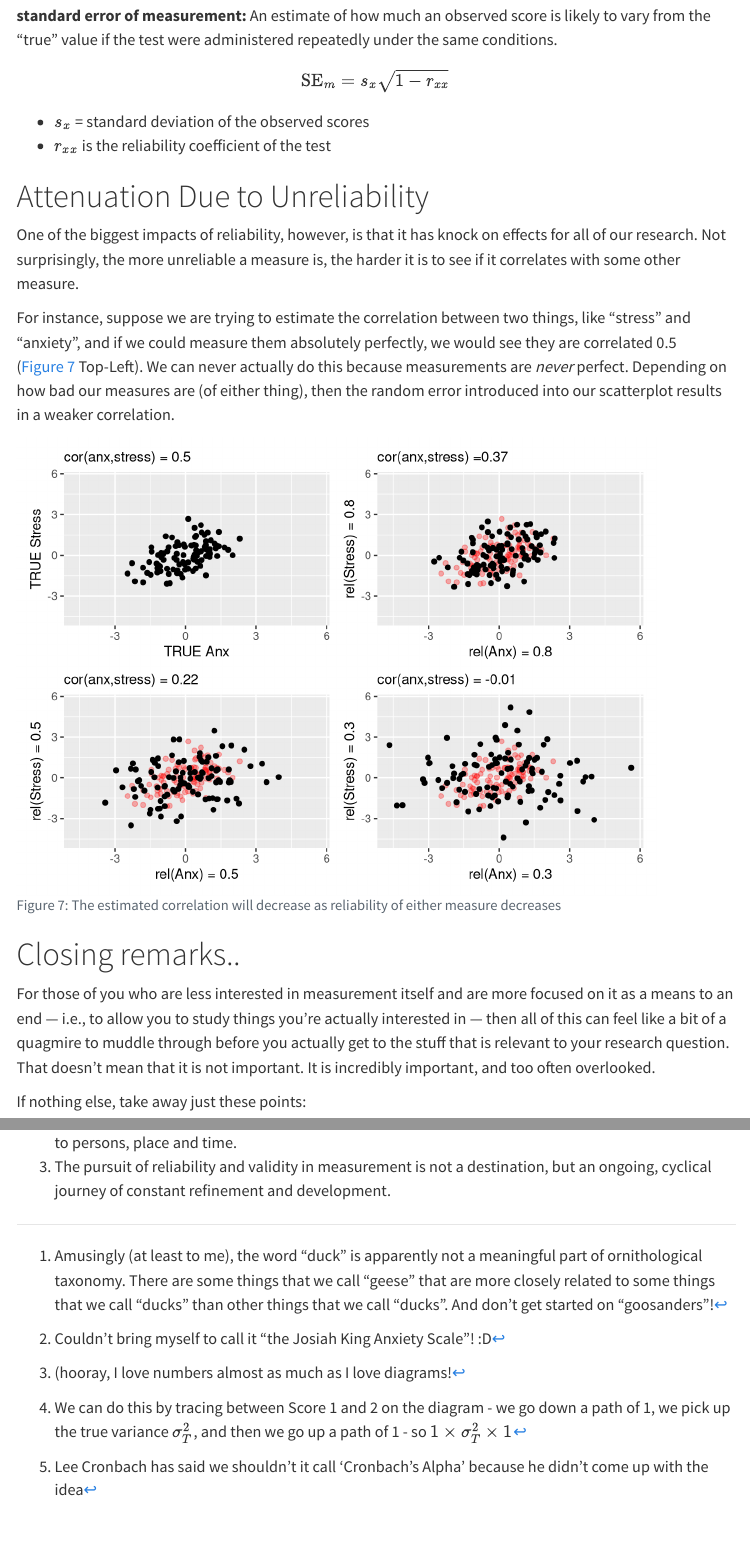
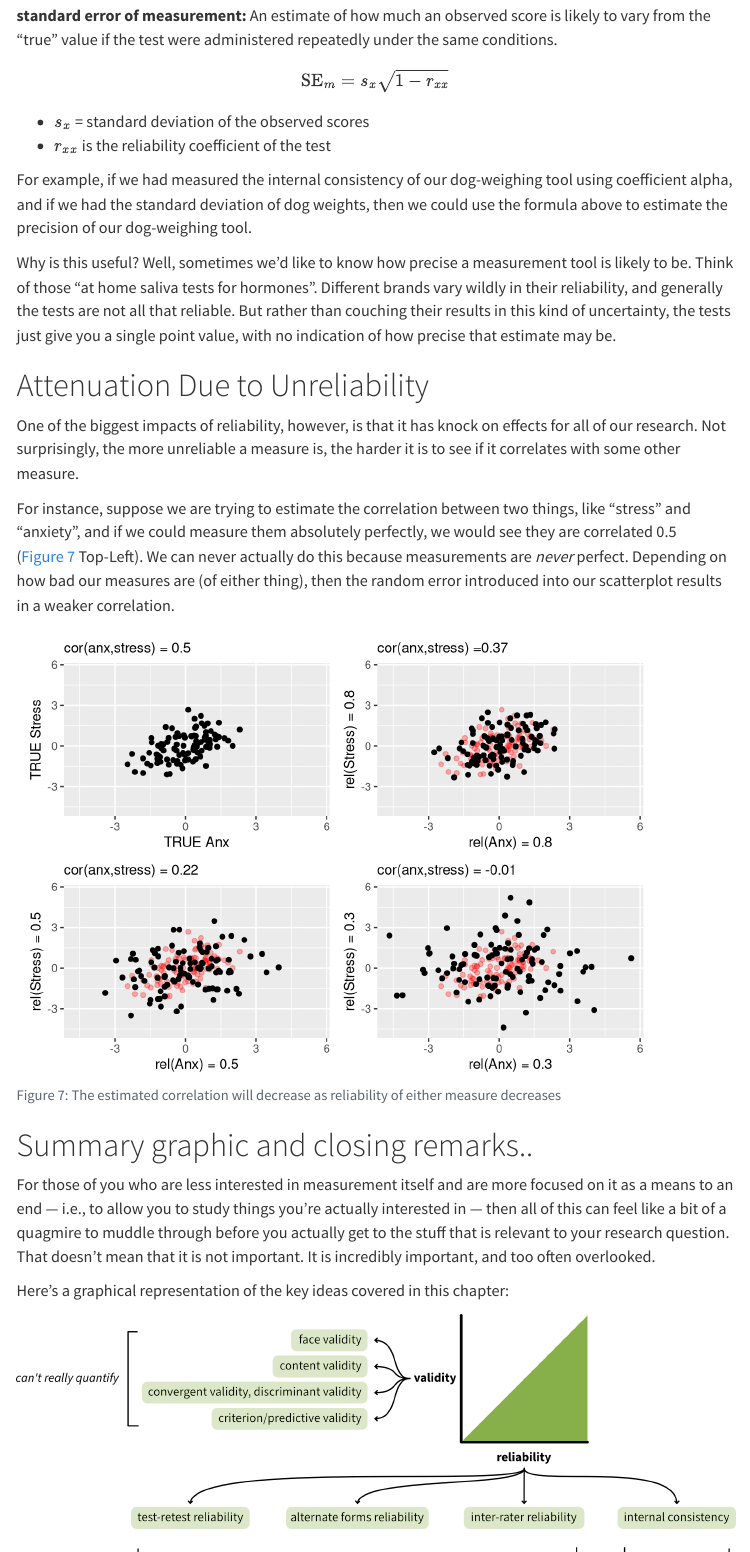
Before and after one commit to uoepsy/lv, a Quarto document (lv_readings/06_reliability.qmd): the page in a window 1100 px wide, from 2010 px down, and a second part further down, joined at a grey line. Rendered offline with R 4.5, knitr and Pandoc in place of Quarto, with nearby package versions; some code elsewhere in the file could not run offline; menus at the side of the page are left out.

Commit message:
add SE examples and summary graphic to reliability chapter

````diff
--- a/lv_readings/06_reliability.qmd
+++ b/lv_readings/06_reliability.qmd
@@ -835,6 +835,14 @@ $$\text{SE}_m = s_x \sqrt{1 - r_{xx}}$$
 
 :::
 
+For example, if we had measured the internal consistency of our dog-weighing tool using coefficient alpha, and if we had the standard deviation of dog weights, then we could use the formula above to estimate the precision of our dog-weighing tool.
+
+Why is this useful?
+Well, sometimes we'd like to know how precise a measurement tool is likely to be.
+Think of those "at home saliva tests for hormones".
+Different brands vary wildly in their reliability, and generally the tests are not all that reliable.
+But rather than couching their results in this kind of uncertainty, the tests just give you a single point value, with no indication of how precise that estimate may be.
+
 
 # Attenuation Due to Unreliability
 
@@ -917,11 +925,16 @@ p4 <- ggplot(df1, aes(x=X_0.3,y=Y_0.3))+
 
 ```
 
-# Closing remarks..
+# Summary graphic and closing remarks..
 
 For those of you who are less interested in measurement itself and are more focused on it as a means to an end --- i.e., to allow you to study things you're actually interested in --- then all of this can feel like a bit of a quagmire to muddle through before you actually get to the stuff that is relevant to your research question. That doesn't mean that it is not important. It is incredibly important, and too often overlooked.
 
-If nothing else, take away just these points:
+Here's a graphical representation of the key ideas covered in this chapter:
+
+![](images/valid-reliab.png){width="800" fig-align="center"}
+
+
+If nothing else, you should take away just these points:
 
 1. Measurement is *never* perfect
 2. "Reliability" and "Validity" are properties of a sample, not of a measure - everything we do is specific to persons, place and time.
````
Also changed, not shown: lv_readings/images/valid-reliab.png (added).
